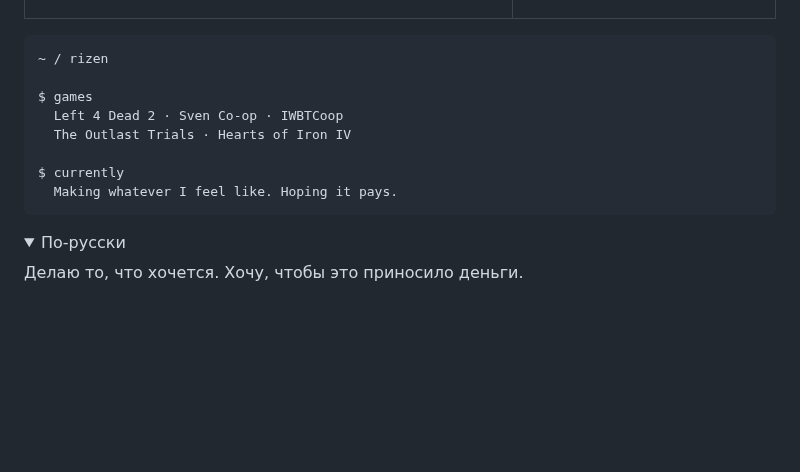
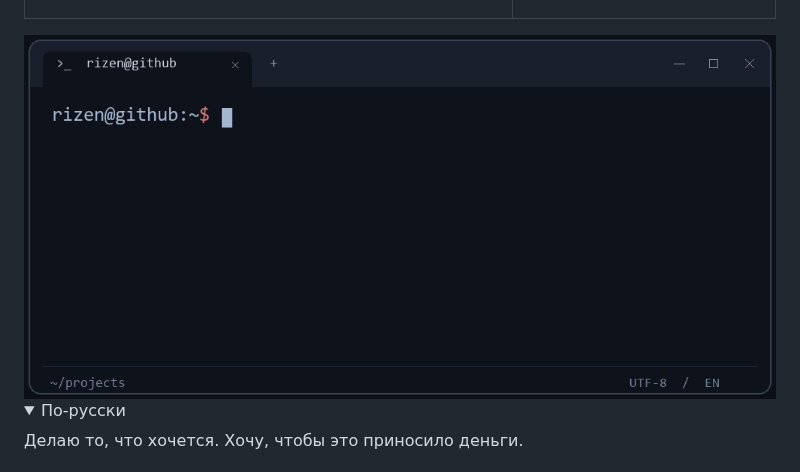
Before and after one commit to Rizen1322/Rizen1322, a Markdown page: README.md, the part around the change. Rendered like a GitHub page; pictures changed too: assets/terminal.gif (added); folded sections open; blank space fills up the shorter version.

Commit message:
Replace personal code block with an animated terminal window

````diff
--- a/README.md
+++ b/README.md
@@ -18,16 +18,10 @@
 </tr>
 </table>
 
-```text
-~ / rizen
-
-$ games
-  Left 4 Dead 2 · Sven Co-op · IWBTCoop
-  The Outlast Trials · Hearts of Iron IV
-
-$ currently
-  Making whatever I feel like. Hoping it pays.
-```
+<picture>
+  <source media="(prefers-reduced-motion: reduce)" srcset="assets/terminal.png">
+  <img src="assets/terminal.gif" width="100%" alt="Animated terminal. Games: Left 4 Dead 2, Sven Co-op, IWBTCoop, The Outlast Trials, Hearts of Iron IV. Currently: Making whatever I feel like. Hoping it pays.">
+</picture>
 
 <details>
 <summary>По-русски</summary>
````
Also changed, not shown: assets/terminal.png (added), 1 other file.
